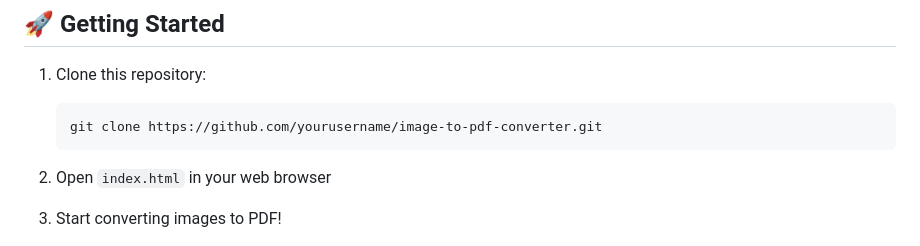
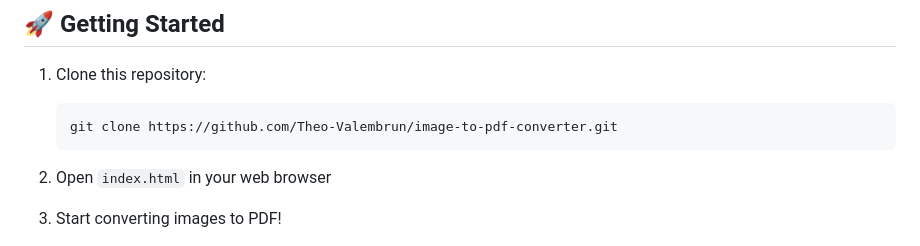
Before and after one commit to Theo-Valembrun/image-to-pdf-converter, a Markdown page: README.md, the part around the change printed below. Rendered like a GitHub page.

Commit message:
Update README with correct GitHub username and live demo URL

````diff
--- a/README.md
+++ b/README.md
@@ -37,7 +37,7 @@ A modern, responsive web application that allows users to convert multiple image
 
 1. Clone this repository:
    ```bash
-   git clone https://github.com/yourusername/image-to-pdf-converter.git
+   git clone https://github.com/Theo-Valembrun/image-to-pdf-converter.git
    ```
 
 2. Open `index.html` in your web browser
````
Also changed, not shown: other parts of README.md (+1 -1 lines).
